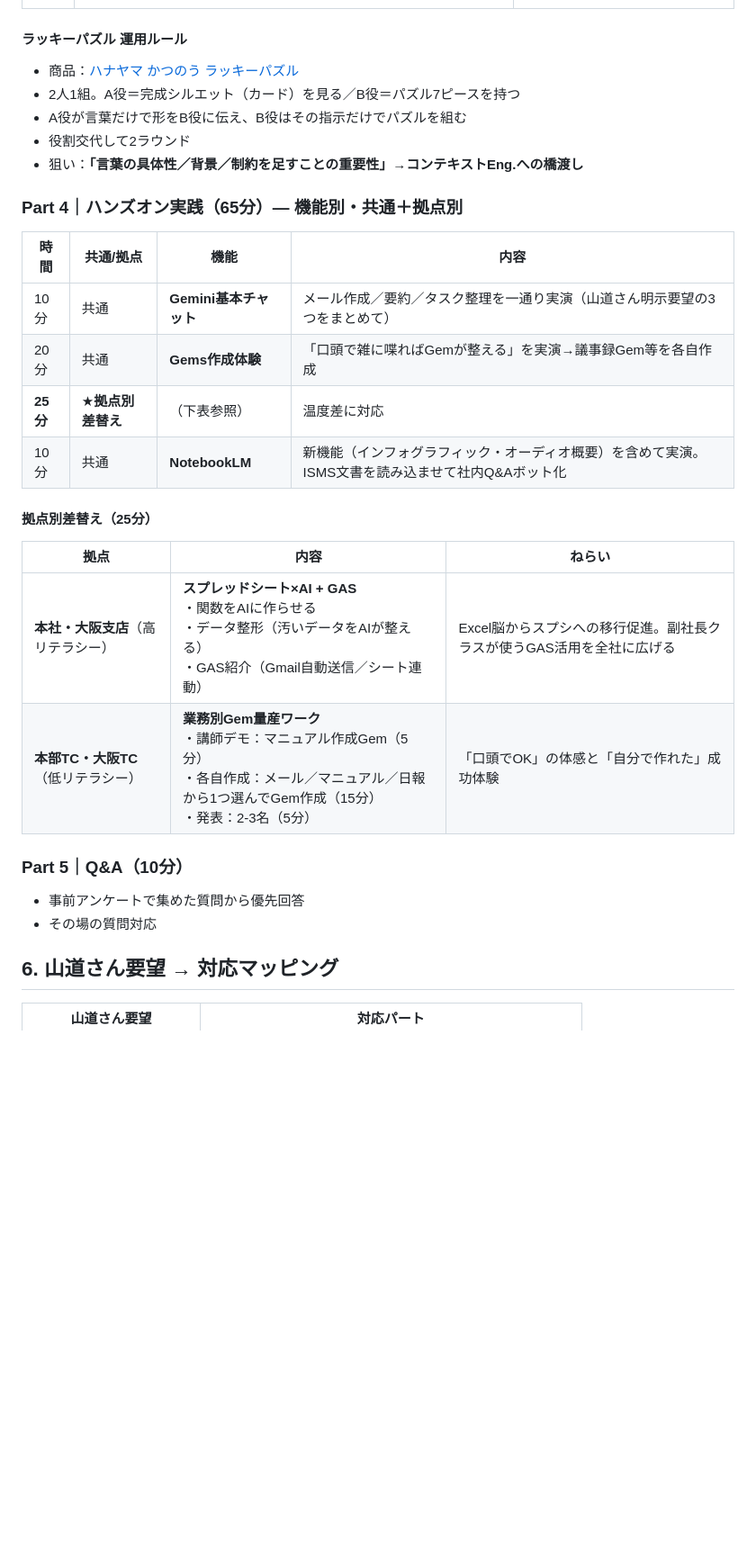
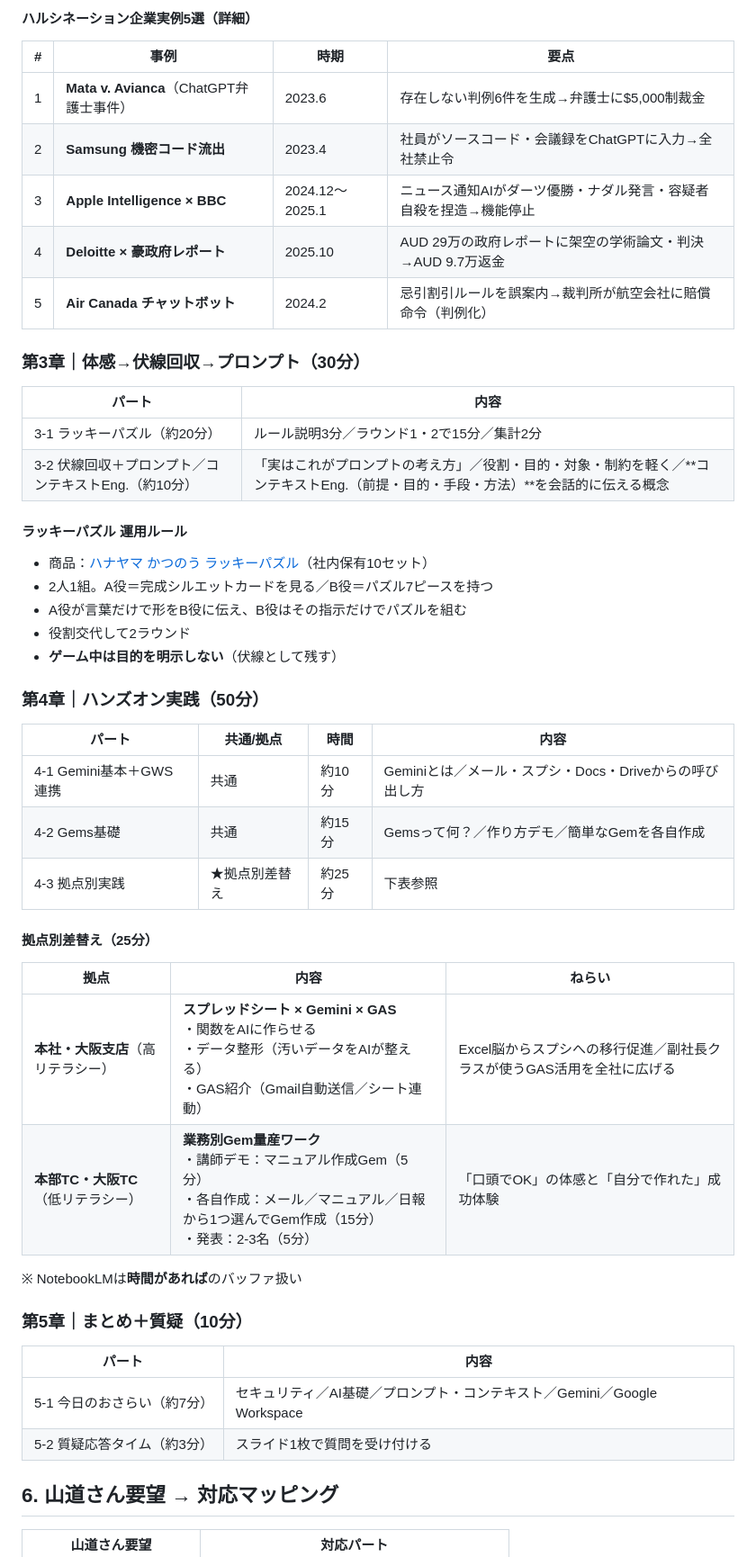
Before and after one commit to Ryunosuke-Okawa/Ryunosuke-n1, a Markdown page: clients/broadlink/2026_training_plan.md, the part around one of its changes. Shown at 90% size. Drawn GitHub-style; blank space fills up the shorter version.

```diff
--- a/clients/broadlink/2026_training_plan.md
+++ b/clients/broadlink/2026_training_plan.md
@@ -156,32 +121,51 @@ status: 設計中
+#### ハルシネーション企業実例5選（詳細）
+
+| # | 事例 | 時期 | 要点 |
+|---|---|---|---|
+| 1 | **Mata v. Avianca**（ChatGPT弁護士事件） | 2023.6 | 存在しない判例6件を生成→弁護士に$5,000制裁金 |
+| 2 | **Samsung 機密コード流出** | 2023.4 | 社員がソースコード・会議録をChatGPTに入力→全社禁止令 |
+| 3 | **Apple Intelligence × BBC** | 2024.12〜2025.1 | ニュース通知AIがダーツ優勝・ナダル発言・容疑者自殺を捏造→機能停止 |
+| 4 | **Deloitte × 豪政府レポート** | 2025.10 | AUD 29万の政府レポートに架空の学術論文・判決→AUD 9.7万返金 |
+| 5 | **Air Canada チャットボット** | 2024.2 | 忌引割引ルールを誤案内→裁判所が航空会社に賠償命令（判例化） |
+
+### 第3章｜体感→伏線回収→プロンプト（30分）
+
+| パート | 内容 |
+|---|---|
+| 3-1 ラッキーパズル（約20分） | ルール説明3分／ラウンド1・2で15分／集計2分 |
+| 3-2 伏線回収＋プロンプト／コンテキストEng.（約10分） | 「実はこれがプロンプトの考え方」／役割・目的・対象・制約を軽く／**コンテキストEng.（前提・目的・手段・方法）**を会話的に伝える概念 |
 
 #### ラッキーパズル 運用ルール
 
-- 商品：[ハナヤマ かつのう ラッキーパズル](https://store.hanayamatoys.co.jp/items/65159904)
-- 2人1組。A役＝完成シルエット（カード）を見る／B役＝パズル7ピースを持つ
+- 商品：[ハナヤマ かつのう ラッキーパズル](https://store.hanayamatoys.co.jp/items/65159904)（社内保有10セット）
+- 2人1組。A役＝完成シルエットカードを見る／B役＝パズル7ピースを持つ
 - A役が言葉だけで形をB役に伝え、B役はその指示だけでパズルを組む
 - 役割交代して2ラウンド
-- 狙い：**「言葉の具体性／背景／制約を足すことの重要性」→コンテキストEng.への橋渡し**
+- **ゲーム中は目的を明示しない**（伏線として残す）
 
-### Part 4｜ハンズオン実践（65分）— 機能別・共通＋拠点別
+### 第4章｜ハンズオン実践（50分）
 
-| 時間 | 共通/拠点 | 機能 | 内容 |
-|------|-----------|------|------|
-| 10分 | 共通 | **Gemini基本チャット** | メール作成／要約／タスク整理を一通り実演（山道さん明示要望の3つをまとめて） |
-| 20分 | 共通 | **Gems作成体験** | 「口頭で雑に喋ればGemが整える」を実演→議事録Gem等を各自作成 |
-| **25分** | ★**拠点別差替え** | （下表参照） | 温度差に対応 |
-| 10分 | 共通 | **NotebookLM** | 新機能（インフォグラフィック・オーディオ概要）を含めて実演。ISMS文書を読み込ませて社内Q&Aボット化 |
+| パート | 共通/拠点 | 時間 | 内容 |
+|---|---|---|---|
+| 4-1 Gemini基本＋GWS連携 | 共通 | 約10分 | Geminiとは／メール・スプシ・Docs・Driveからの呼び出し方 |
+| 4-2 Gems基礎 | 共通 | 約15分 | Gemsって何？／作り方デモ／簡単なGemを各自作成 |
+| 4-3 拠点別実践 | ★拠点別差替え | 約25分 | 下表参照 |
 
 #### 拠点別差替え（25分）
 
 | 拠点 | 内容 | ねらい |
 |------|------|--------|
-| **本社・大阪支店**（高リテラシー） | **スプレッドシート×AI + GAS**<br>・関数をAIに作らせる<br>・データ整形（汚いデータをAIが整える）<br>・GAS紹介（Gmail自動送信／シート連動） | Excel脳からスプシへの移行促進。副社長クラスが使うGAS活用を全社に広げる |
+| **本社・大阪支店**（高リテラシー） | **スプレッドシート × Gemini × GAS**<br>・関数をAIに作らせる<br>・データ整形（汚いデータをAIが整える）<br>・GAS紹介（Gmail自動送信／シート連動） | Excel脳からスプシへの移行促進／副社長クラスが使うGAS活用を全社に広げる |
 | **本部TC・大阪TC**（低リテラシー） | **業務別Gem量産ワーク**<br>・講師デモ：マニュアル作成Gem（5分）<br>・各自作成：メール／マニュアル／日報から1つ選んでGem作成（15分）<br>・発表：2-3名（5分） | 「口頭でOK」の体感と「自分で作れた」成功体験 |
 
-### Part 5｜Q&A（10分）
+※ NotebookLMは**時間があれば**のバッファ扱い
 
-- 事前アンケートで集めた質問から優先回答
-- その場の質問対応
+### 第5章｜まとめ＋質疑（10分）
+
+| パート | 内容 |
+|---|---|
+| 5-1 今日のおさらい（約7分） | セキュリティ／AI基礎／プロンプト・コンテキスト／Gemini／Google Workspace |
+| 5-2 質疑応答タイム（約3分） | スライド1枚で質問を受け付ける |
 
 ## 6. 山道さん要望 → 対応マッピング
 
```
Also changed, not shown: other parts of clients/broadlink/2026_training_plan.md (+120 -127 lines).
